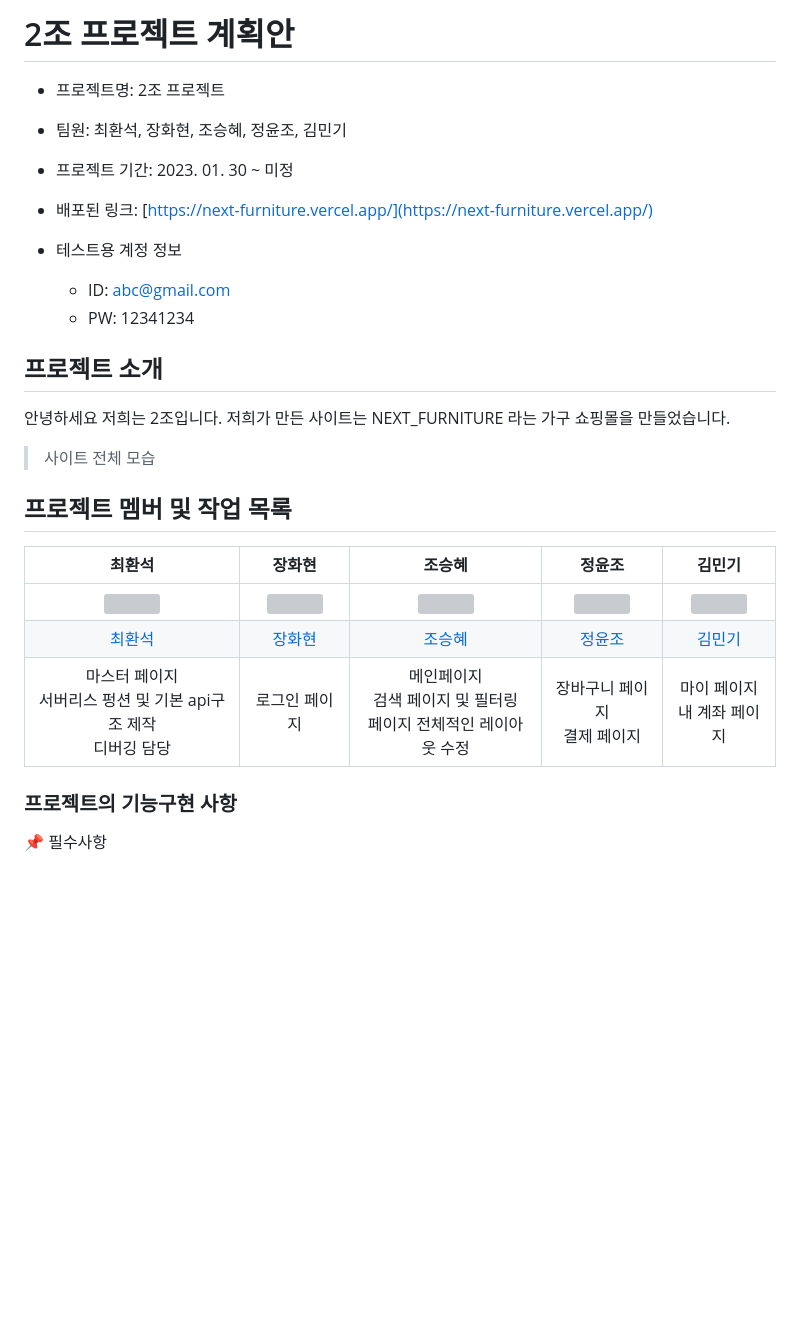
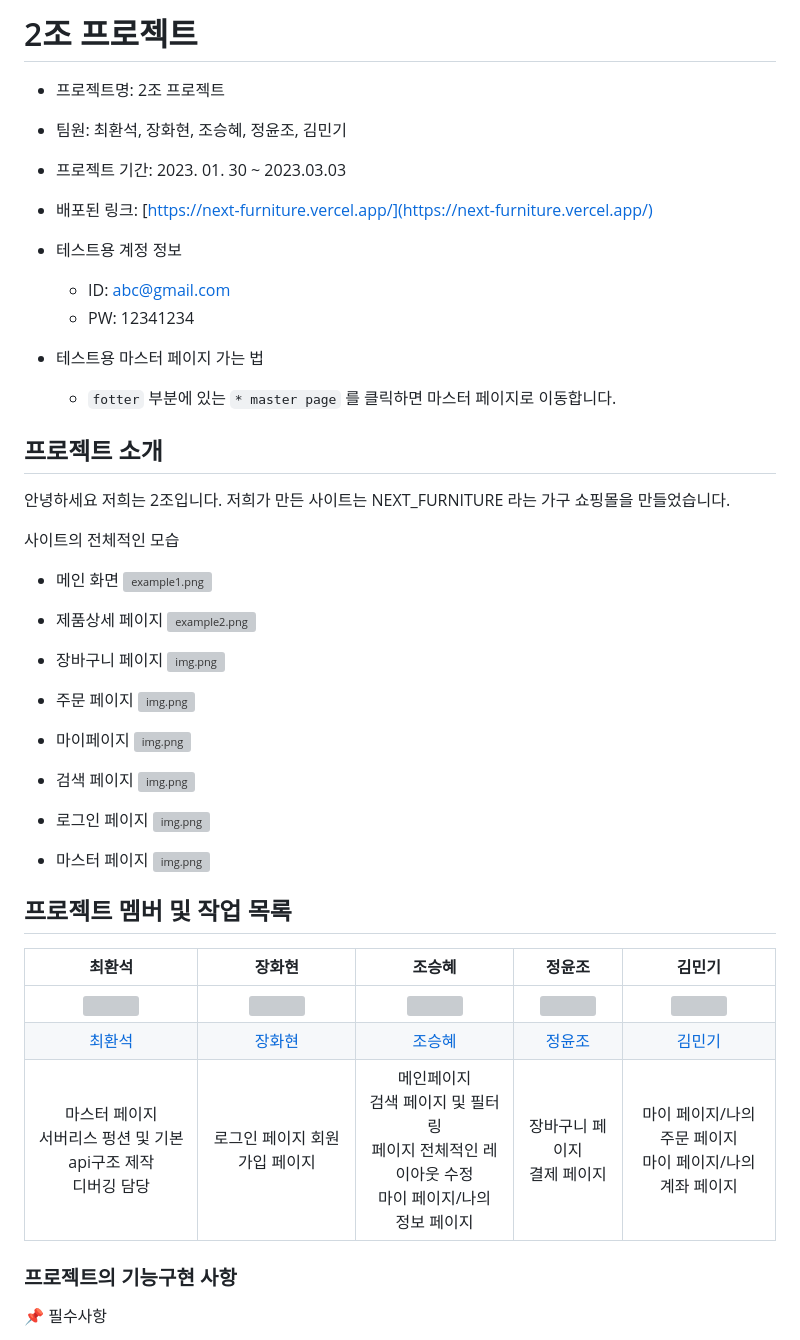
Before and after one commit to tmdgp0212/KDT-M4_Team2Project_Repo, a Markdown page: README.md, the part around the change printed below. Drawn GitHub-style; blank space fills up the shorter version; grey boxes are pictures that could not be loaded.

```diff
--- a/README.md
+++ b/README.md
@@ -1,19 +1,46 @@
-# 2조 프로젝트 계획안
+# 2조 프로젝트
 
 - 프로젝트명: 2조 프로젝트
 - 팀원: 최환석, 장화현, 조승혜, 정윤조, 김민기
-- 프로젝트 기간: 2023. 01. 30 ~ 미정
+- 프로젝트 기간: 2023. 01. 30 ~ 2023.03.03
 - 배포된 링크: [https://next-furniture.vercel.app/](https://next-furniture.vercel.app/)
 
 - 테스트용 계정 정보
   - ID: abc@gmail.com
   - PW: 12341234
 
+- 테스트용 마스터 페이지 가는 법
+  - `fotter`  부분에 있는 `* master page` 를 클릭하면 마스터 페이지로 이동합니다.
+
 ## 프로젝트 소개
 
 안녕하세요 저희는 2조입니다. 저희가 만든 사이트는 NEXT_FURNITURE 라는 가구 쇼핑몰을 만들었습니다.
 
-> 사이트 전체 모습
+사이트의 전체적인 모습
+
+- 메인 화면
+![example1.png](https://github.com/BeeMOre32/KDT4-M4/blob/Team3/example/example1.png?raw=true)
+
+- 제품상세 페이지
+![example2.png](https://github.com/BeeMOre32/KDT4-M4/blob/Team3/example/example2.png?raw=true)
+
+- 장바구니 페이지
+![img.png](https://github.com/BeeMOre32/KDT4-M4/blob/Team3/example/example3.png?raw=true)
+
+- 주문 페이지
+ ![img.png](https://github.com/BeeMOre32/KDT4-M4/blob/Team3/example/example4.png?raw=true)
+
+- 마이페이지
+![img.png](https://github.com/BeeMOre32/KDT4-M4/blob/Team3/example/example5.png?raw=true)
+
+- 검색 페이지
+![img.png](https://github.com/BeeMOre32/KDT4-M4/blob/Team3/example/example6.png?raw=true)
+
+- 로그인 페이지
+![img.png](https://github.com/BeeMOre32/KDT4-M4/blob/Team3/example/example7.png?raw=true)
+
+- 마스터 페이지
+![img.png](https://github.com/BeeMOre32/KDT4-M4/blob/Team3/example/example8.png?raw=true)
 
 ## 프로젝트 멤버 및 작업 목록
 
@@ -21,7 +48,7 @@
 |:--------------------------------------------------------------------------:|:--------------------------------------------------------------------------:|:---------------------------------------------------------------------------:|:--------------------------------------------------------------------------:|:---------------------------------------------------------------------------:|
 | <img src="https://avatars.githubusercontent.com/u/97926993?v=4" width=110> | <img src="https://avatars.githubusercontent.com/u/74212632?v=4" width=110> | <img src="https://avatars.githubusercontent.com/u/112364408?v=4" width=110> | <img src="https://avatars.githubusercontent.com/u/89414343?v=4" width=110> | <img src="https://avatars.githubusercontent.com/u/120410962?v=4" width=110> |
 |                    [최환석](https://github.com/BeeMOre32)                     |                   [장화현](https://github.com/janghwahyun/)                   |                     [조승혜](https://github.com/tmdgp0212)                     |                     [정윤조](https://github.com/jyj1111)                      |                     [김민기](https://github.com/minki-dev)                     |
-|              마스터 페이지 <br/> 서버리스 펑션 및 기본 api구조 제작 <br/> 디버깅 담당              |                                  로그인 페이지                                   |               메인페이지 <br/> 검색 페이지 및 필터링 <br/> 페이지 전체적인 레이아웃 수정               |                           장바구니 페이지 <br/> 결제 페이지                            |                            마이 페이지 <br/> 내 계좌 페이지                            |
+|              마스터 페이지 <br/> 서버리스 펑션 및 기본 api구조 제작 <br/> 디버깅 담당              |        로그인 페이지  </br> 회원가입  페이지                              |               메인페이지 <br/> 검색 페이지 및 필터링 <br/> 페이지 전체적인 레이아웃 수정 <br/> 마이 페이지/나의 정보 페이지               |                           장바구니 페이지 <br/> 결제 페이지                            |                            마이 페이지/나의 주문 페이지 <br/>마이 페이지/나의 계좌 페이지                           |
 
 ### 프로젝트의 기능구현 사항
 
```
Also changed, not shown: other parts of README.md (+37 -11 lines).
